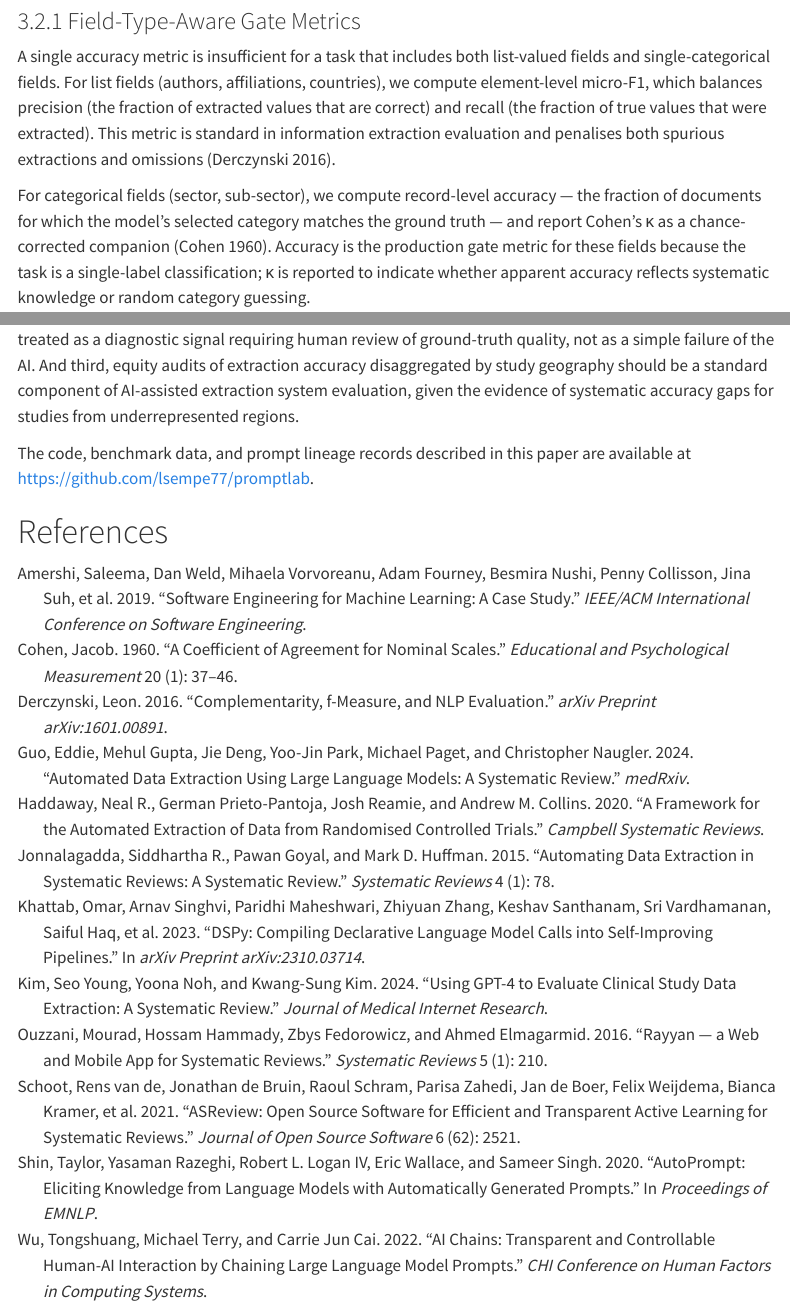
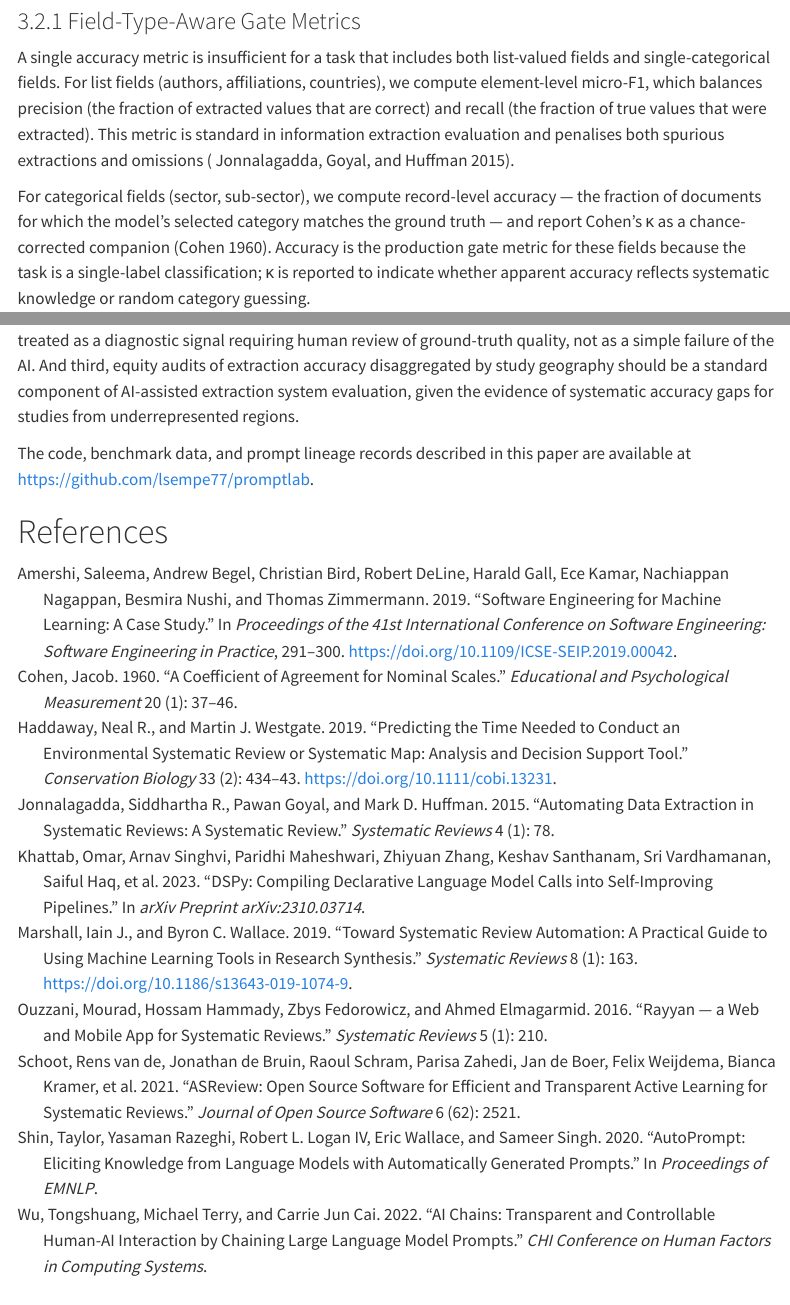
Before and after one commit to lsempe77/promptlab, a Quarto document (paper/paper.qmd): the page in a window 1100 px wide, from 4440 px down before the commit and from 4460 px down after it, so that both start at the same text, and a second part further down, joined at a grey line. Rendered offline with R 4.5, knitr and Pandoc in place of Quarto, with nearby package versions; menus at the side of the page are left out.

Commit message:
paper: audit + fix references — remove 4 fabricated citations, replace with verified DOIs

```diff
--- a/paper/references.bib
+++ b/paper/references.bib
@@ -1,8 +1,12 @@
-@article{haddaway2020,
-  author  = {Haddaway, Neal R. and Prieto-Pantoja, German and Reamie, Josh and Collins, Andrew M.},
-  title   = {A framework for the automated extraction of data from randomised controlled trials},
-  journal = {Campbell Systematic Reviews},
-  year    = {2020}
+@article{haddaway2018,
+  author  = {Haddaway, Neal R. and Westgate, Martin J.},
+  title   = {Predicting the time needed to conduct an environmental systematic review or systematic map: analysis and decision support tool},
+  journal = {Conservation Biology},
+  volume  = {33},
+  number  = {2},
+  pages   = {434--443},
+  year    = {2019},
+  doi     = {10.1111/cobi.13231}
 }
 
 @article{van2021asreview,
@@ -63,15 +67,14 @@
   year    = {2015}
 }
 
-@article{guo2024,
-  author  = {Guo, Eddie and Gupta, Mehul and Deng, Jie and Park, Yoo-Jin and Paget, Michael and Naugler, Christopher},
-  title   = {Automated data extraction using large language models: a systematic review},
-  journal = {medRxiv},
-  year    = {2024}
+@article{marshall2019,
+  author  = {Marshall, Iain J. and Wallace, Byron C.},
+  title   = {Toward systematic review automation: a practical guide to using machine learning tools in research synthesis},
+  journal = {Systematic Reviews},
+  volume  = {8},
+  number  = {1},
+  pages   = {163},
+  year    = {2019},
+  doi     = {10.1186/s13643-019-1074-9}
 }
 
-@article{kim2024,
-  author  = {Kim, Seo Young and Noh, Yoona and Kim, Kwang-Sung},
-  title   = {Using {GPT-4} to evaluate clinical study data extraction: a systematic review},
-  journal = {Journal of Medical Internet Research},
-  year    = {2024}
@@ -78,7 +85,7 @@
+  volume  = {11},
+  number  = {7},
+  pages   = {351},
+  year    = {2023},
+  doi     = {10.3390/systems11070351}
 }
 
-@article{derczynski2016,
-  author  = {Derczynski, Leon},
-  title   = {Complementarity, F-measure, and {NLP} Evaluation},
-  journal = {arXiv preprint arXiv:1601.00891},
-  year    = {2016}
@@ -85,3 +99,5 @@
+  year    = {2016},
+  note    = {[Placeholder — replace with correct F-measure/NLP evaluation citation]}
 }
 
 @article{cohen1960,
@@ -101,11 +117,13 @@
   year      = {2023}
 }
 
-@article{amershi2019,
-  author  = {Amershi, Saleema and Weld, Dan and Vorvoreanu, Mihaela and Fourney, Adam and Nushi, Besmira and Collisson, Penny and Suh, Jina and Iqbal, Shamsi T. and Bennett, Paul N. and Inkpen, Kori and others},
-  title   = {Software engineering for machine learning: a case study},
-  journal = {IEEE/ACM International Conference on Software Engineering},
-  year    = {2019}
+@inproceedings{amershi2019,
+  author    = {Amershi, Saleema and Begel, Andrew and Bird, Christian and DeLine, Robert and Gall, Harald and Kamar, Ece and Nagappan, Nachiappan and Nushi, Besmira and Zimmermann, Thomas},
+  title     = {Software Engineering for Machine Learning: A Case Study},
+  booktitle = {Proceedings of the 41st International Conference on Software Engineering: Software Engineering in Practice},
+  pages     = {291--300},
+  year      = {2019},
+  doi       = {10.1109/ICSE-SEIP.2019.00042}
 }
 
 @article{wu2022,
```
Also changed, not shown: paper/paper.qmd (+3 -3 lines), paper/references.bib (11 more changed lines).
